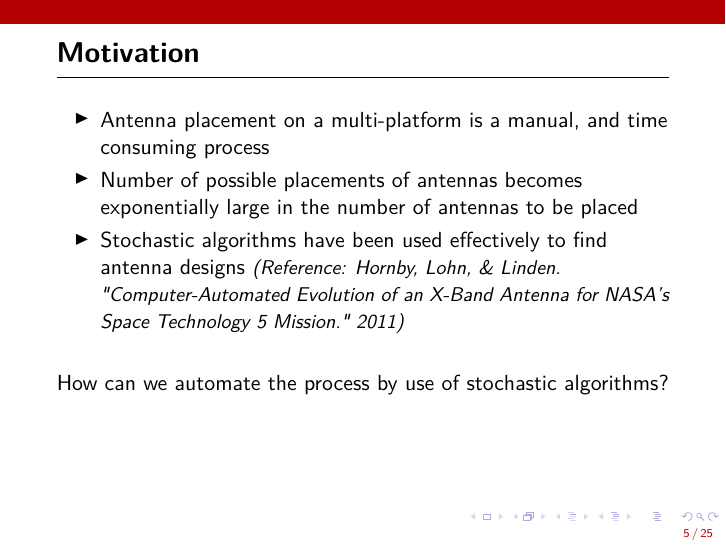
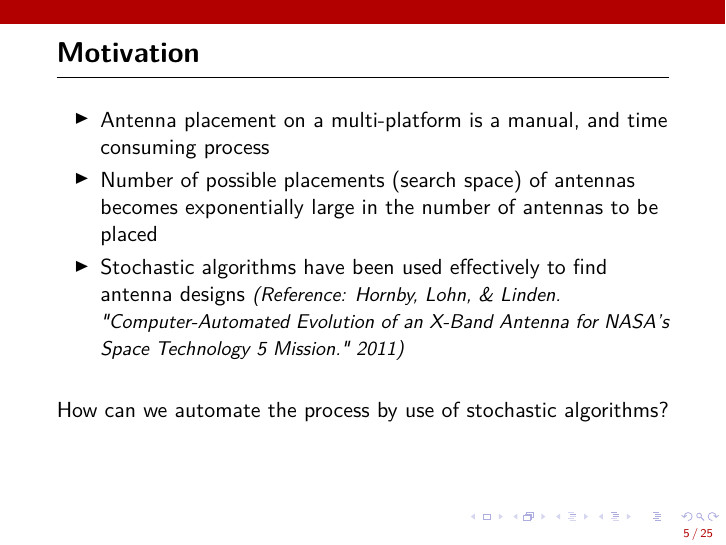
Before and after one commit to ajauhri/quals, LaTeX slides (pres/final_eap.tex): page 5 of 25. Compiled offline with pdfLaTeX.

Commit message:
some more changes

```diff
--- a/pres/final_eap.tex
+++ b/pres/final_eap.tex
@@ -88,7 +88,7 @@
     \begin{frame}[t]{Motivation}
         \begin{itemize}
             \item<1->Antenna placement on a multi-platform is a manual, and time consuming process
-            \item<2->Number of possible placements of antennas becomes exponentially large in the number of antennas to be placed
+            \item<2->Number of possible placements (search space) of antennas becomes exponentially large in the number of antennas to be placed
             \item<3-> Stochastic algorithms have been used effectively to find antenna designs {\textit{\small (Reference: Hornby, Lohn, \& Linden. "Computer-Automated Evolution of an X-Band Antenna for NASA's Space Technology 5 Mission." 2011)}}
         \end{itemize}
         \vspace{5mm}
```
Also changed, not shown: pres/final_eap.pdf, 1 other file.
